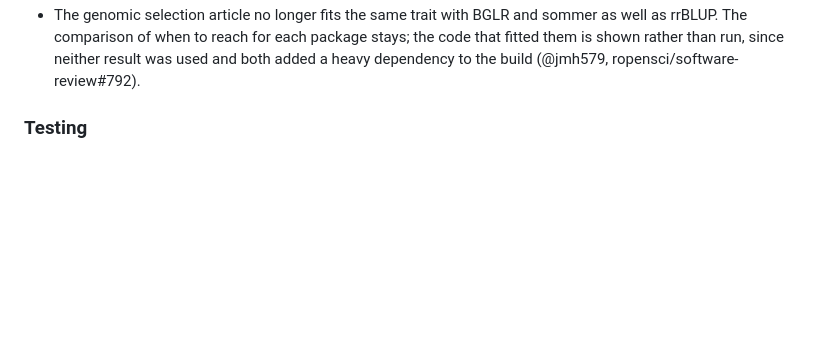
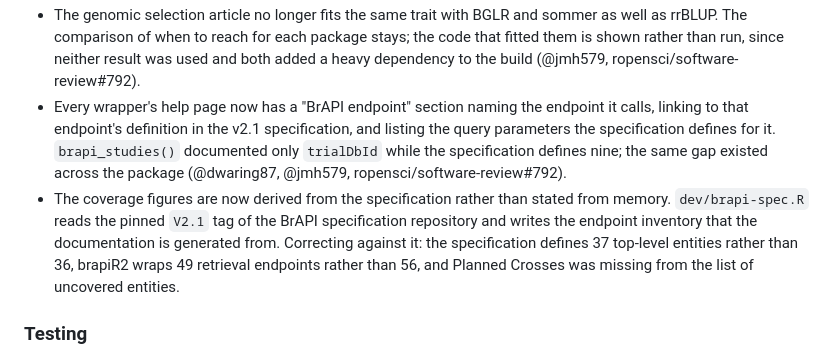
Before and after one commit to josh45-source/brapiR2, a Markdown page: NEWS.md, the part around the change. Rendered like a GitHub page; blank space fills up the shorter version.

Commit message:
Record the endpoint documentation and the corrected coverage figures in NEWS

```diff
--- a/NEWS.md
+++ b/NEWS.md
@@ -197,6 +197,19 @@
   stays; the code that fitted them is shown rather than run, since neither
   result was used and both added a heavy dependency to the build
   (@jmh579, ropensci/software-review#792).
+* Every wrapper's help page now has a "BrAPI endpoint" section naming the
+  endpoint it calls, linking to that endpoint's definition in the v2.1
+  specification, and listing the query parameters the specification defines
+  for it. `brapi_studies()` documented only `trialDbId` while the
+  specification defines nine; the same gap existed across the package
+  (@dwaring87, @jmh579, ropensci/software-review#792).
+* The coverage figures are now derived from the specification rather than
+  stated from memory. `dev/brapi-spec.R` reads the pinned `V2.1` tag of the
+  BrAPI specification repository and writes the endpoint inventory that the
+  documentation is generated from. Correcting against it: the specification
+  defines 37 top-level entities rather than 36, brapiR2 wraps 49 retrieval
+  endpoints rather than 56, and Planned Crosses was missing from the list of
+  uncovered entities.
 
 
 ### Testing
```
